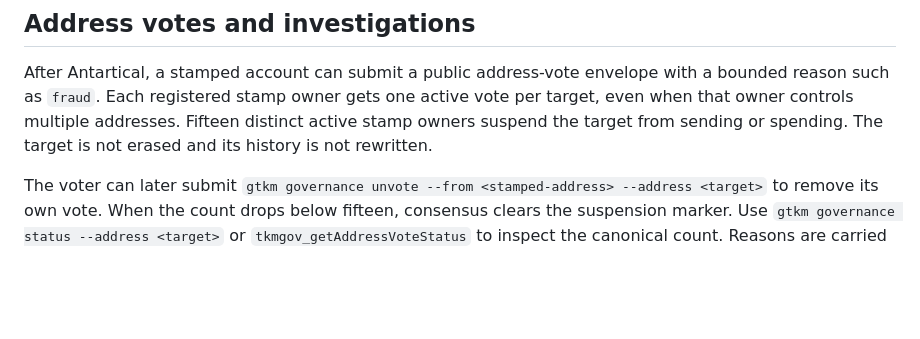
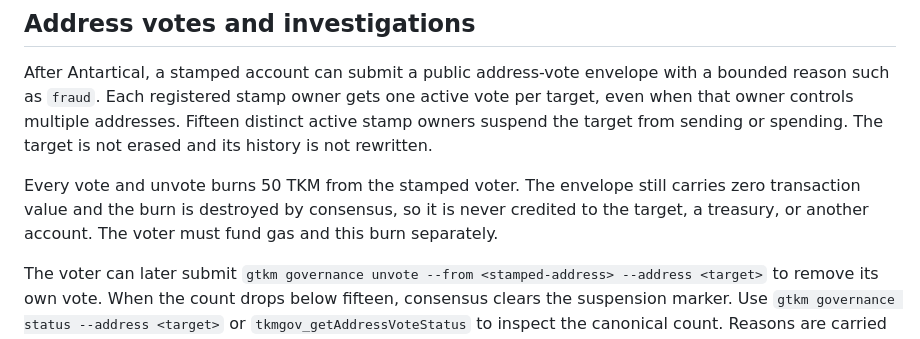
Before and after one commit to tkmchain/Website, a Markdown page: content/en/governance.md, the part around the change. Rendered like a GitHub page; blank space fills up the shorter version.

Commit message:
docs: document address vote burn

```diff
--- a/content/en/governance.md
+++ b/content/en/governance.md
@@ -31,6 +31,8 @@ Sponsorship lets a registered operator pay execution fees for a bounded private
 
 After Antartical, a stamped account can submit a public address-vote envelope with a bounded reason such as `fraud`. Each registered stamp owner gets one active vote per target, even when that owner controls multiple addresses. Fifteen distinct active stamp owners suspend the target from sending or spending. The target is not erased and its history is not rewritten.
 
+Every vote and unvote burns 50 TKM from the stamped voter. The envelope still carries zero transaction value and the burn is destroyed by consensus, so it is never credited to the target, a treasury, or another account. The voter must fund gas and this burn separately.
+
 The voter can later submit `gtkm governance unvote --from <stamped-address> --address <target>` to remove its own vote. When the count drops below fifteen, consensus clears the suspension marker. Use `gtkm governance status --address <target>` or `tkmgov_getAddressVoteStatus` to inspect the canonical count. Reasons are carried by signed transactions so investigators can review them; a vote is an allegation, not a finding of guilt.
 
 Each node also maintains a block-derived audit projection at `~/.tkmchain/gtkm/governance/address-votes.json`. It records vote reasons, voters, target addresses, transaction hashes, and block references. The file is rebuilt from canonical blocks after restart or reorganization and cannot override consensus state; deleting it is safe.
```
Also changed, not shown: content/en/blog.md (+1 -1 lines).
